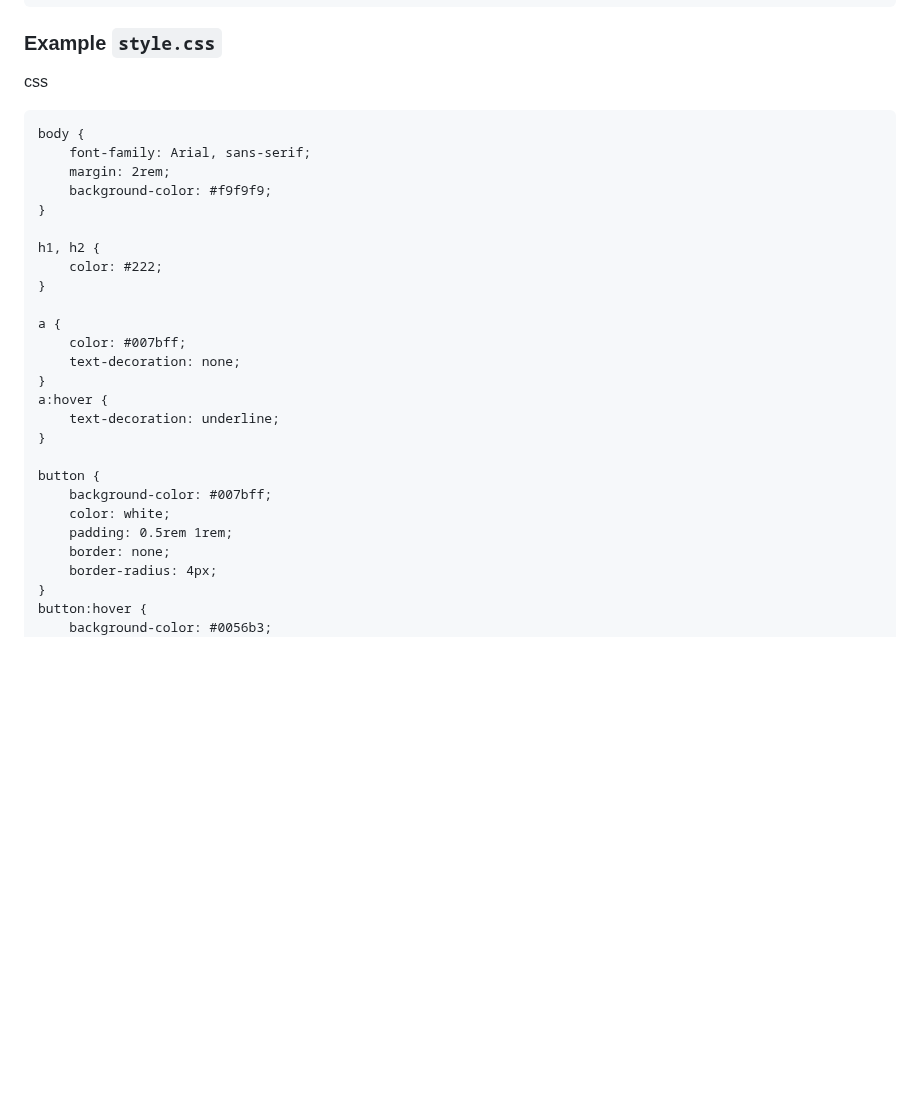
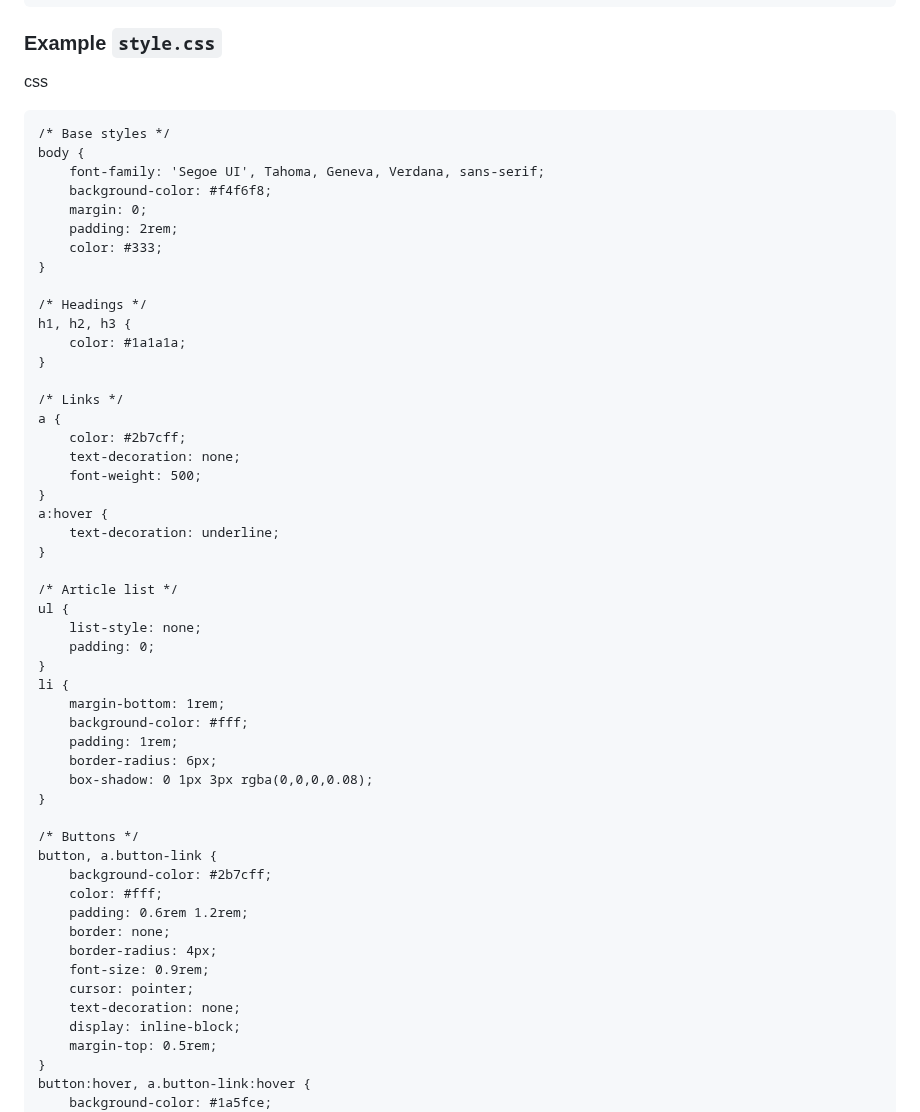
Before and after one commit to IvanMaxwell/Python-Django, a Markdown page: Django/django.md, the part around one of its changes. Drawn GitHub-style; blank space fills up the shorter version.

````diff
--- a/Django/django.md
+++ b/Django/django.md
@@ -2673,31 +2678,56 @@ articles/
 css
 
 ```
+/* Base styles */
 body {
-    font-family: Arial, sans-serif;
-    margin: 2rem;
-    background-color: #f9f9f9;
+    font-family: 'Segoe UI', Tahoma, Geneva, Verdana, sans-serif;
+    background-color: #f4f6f8;
+    margin: 0;
+    padding: 2rem;
+    color: #333;
 }
 
-h1, h2 {
-    color: #222;
+/* Headings */
+h1, h2, h3 {
+    color: #1a1a1a;
 }
 
+/* Links */
 a {
-    color: #007bff;
+    color: #2b7cff;
     text-decoration: none;
+    font-weight: 500;
 }
 a:hover {
     text-decoration: underline;
 }
 
-button {
-    background-color: #007bff;
-    color: white;
-    padding: 0.5rem 1rem;
+/* Article list */
+ul {
+    list-style: none;
+    padding: 0;
+}
+li {
+    margin-bottom: 1rem;
+    background-color: #fff;
+    padding: 1rem;
+    border-radius: 6px;
+    box-shadow: 0 1px 3px rgba(0,0,0,0.08);
+}
+
+/* Buttons */
+button, a.button-link {
+    background-color: #2b7cff;
+    color: #fff;
+    padding: 0.6rem 1.2rem;
     border: none;
     border-radius: 4px;
+    font-size: 0.9rem;
+    cursor: pointer;
+    text-decoration: none;
+    display: inline-block;
+    margin-top: 0.5rem;
 }
-button:hover {
-    background-color: #0056b3;
+button:hover, a.button-link:hover {
+    background-color: #1a5fce;
 }
````
Also changed, not shown: other parts of Django/django.md (+53 -5 lines).
